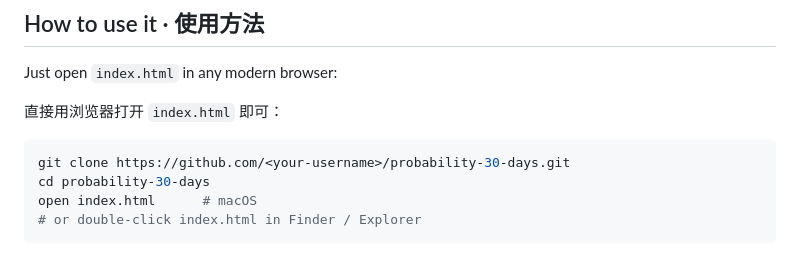
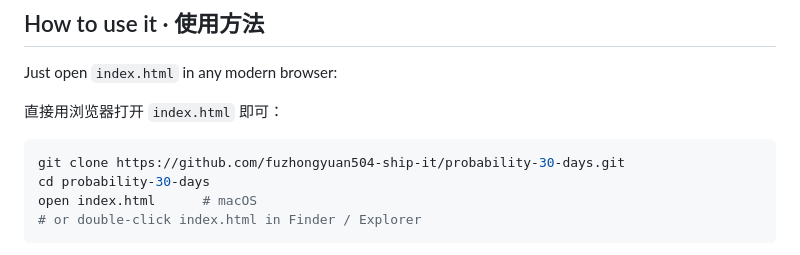
Before and after one commit to fuzhongyuan504-ship-it/probability-30-days, a Markdown page: README.md, the part around the change. Rendered like a GitHub page.

Commit message:
Fix clone URL placeholder in README
Co-Authored-By: Claude Sonnet 5 <noreply@anthropic.com>

````diff
--- a/README.md
+++ b/README.md
@@ -26,7 +26,7 @@ Just open `index.html` in any modern browser:
 直接用浏览器打开 `index.html` 即可：
 
 ```bash
-git clone https://github.com/<your-username>/probability-30-days.git
+git clone https://github.com/fuzhongyuan504-ship-it/probability-30-days.git
 cd probability-30-days
 open index.html      # macOS
 # or double-click index.html in Finder / Explorer
````
